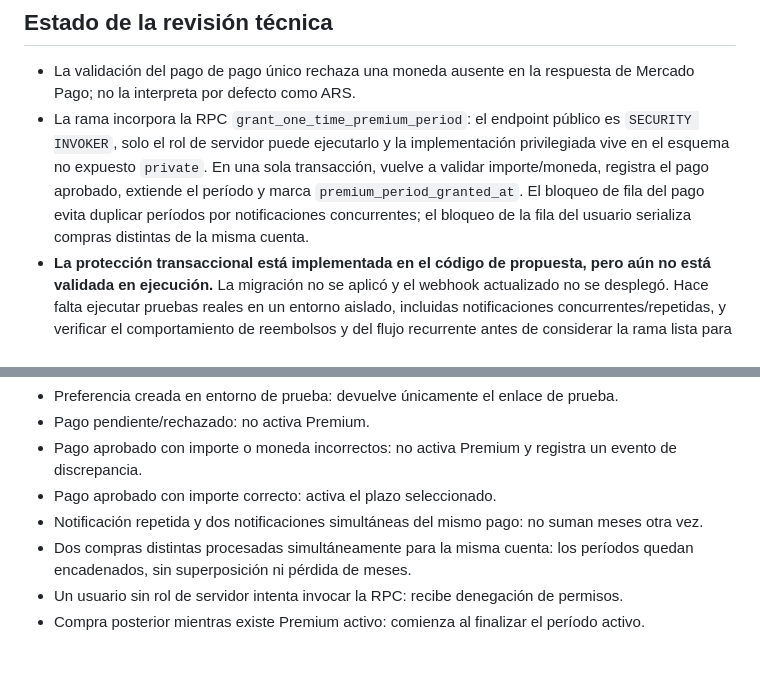
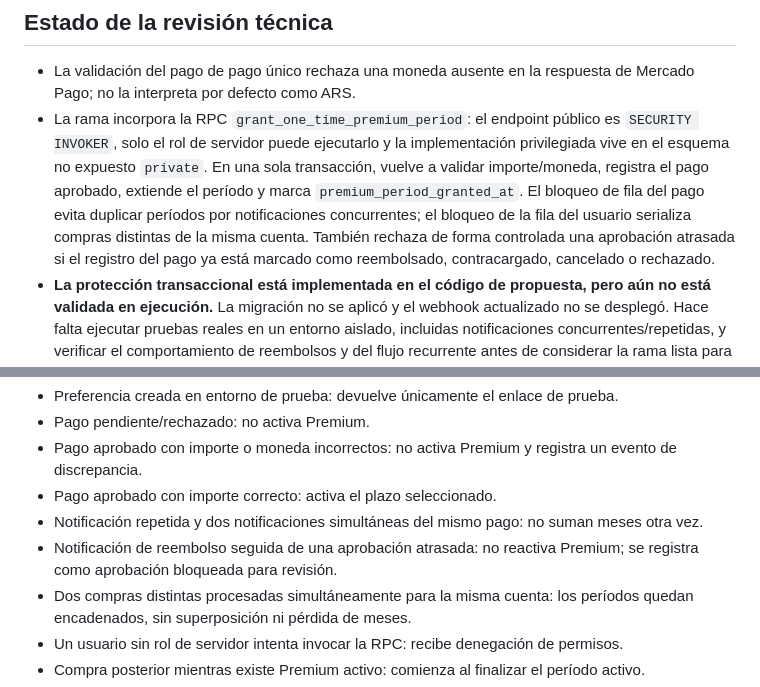
Before and after one commit to EmiMatch/emimatch, a Markdown page: docs/premium-one-time-plans-rollout.md, 2 parts joined by grey strips. GitHub-like rendering; blank space fills up the shorter version.

Commit message:
Document protection against late approvals after refunds

```diff
--- a/docs/premium-one-time-plans-rollout.md
+++ b/docs/premium-one-time-plans-rollout.md
@@ -13,7 +13,7 @@ Precios fijados en servidor para evitar que el navegador pueda modificarlos:
 ## Estado de la revisión técnica
 
 - La validación del pago de pago único rechaza una moneda ausente en la respuesta de Mercado Pago; no la interpreta por defecto como ARS.
-- La rama incorpora la RPC `grant_one_time_premium_period`: el endpoint público es `SECURITY INVOKER`, solo el rol de servidor puede ejecutarlo y la implementación privilegiada vive en el esquema no expuesto `private`. En una sola transacción, vuelve a validar importe/moneda, registra el pago aprobado, extiende el período y marca `premium_period_granted_at`. El bloqueo de fila del pago evita duplicar períodos por notificaciones concurrentes; el bloqueo de la fila del usuario serializa compras distintas de la misma cuenta.
+- La rama incorpora la RPC `grant_one_time_premium_period`: el endpoint público es `SECURITY INVOKER`, solo el rol de servidor puede ejecutarlo y la implementación privilegiada vive en el esquema no expuesto `private`. En una sola transacción, vuelve a validar importe/moneda, registra el pago aprobado, extiende el período y marca `premium_period_granted_at`. El bloqueo de fila del pago evita duplicar períodos por notificaciones concurrentes; el bloqueo de la fila del usuario serializa compras distintas de la misma cuenta. También rechaza de forma controlada una aprobación atrasada si el registro del pago ya está marcado como reembolsado, contracargado, cancelado o rechazado.
 - **La protección transaccional está implementada en el código de propuesta, pero aún no está validada en ejecución.** La migración no se aplicó y el webhook actualizado no se desplegó. Hace falta ejecutar pruebas reales en un entorno aislado, incluidas notificaciones concurrentes/repetidas, y verificar el comportamiento de reembolsos y del flujo recurrente antes de considerar la rama lista para fusionar o desplegar.
 - Por ahora, esta rama continúa siendo una propuesta no publicada.
 
@@ -45,6 +45,7 @@ No fusionar ni desplegar para usuarios hasta completar la prueba de integración
 - Pago aprobado con importe o moneda incorrectos: no activa Premium y registra un evento de discrepancia.
 - Pago aprobado con importe correcto: activa el plazo seleccionado.
 - Notificación repetida y dos notificaciones simultáneas del mismo pago: no suman meses otra vez.
+- Notificación de reembolso seguida de una aprobación atrasada: no reactiva Premium; se registra como aprobación bloqueada para revisión.
 - Dos compras distintas procesadas simultáneamente para la misma cuenta: los períodos quedan encadenados, sin superposición ni pérdida de meses.
 - Un usuario sin rol de servidor intenta invocar la RPC: recibe denegación de permisos.
 - Compra posterior mientras existe Premium activo: comienza al finalizar el período activo.
```
